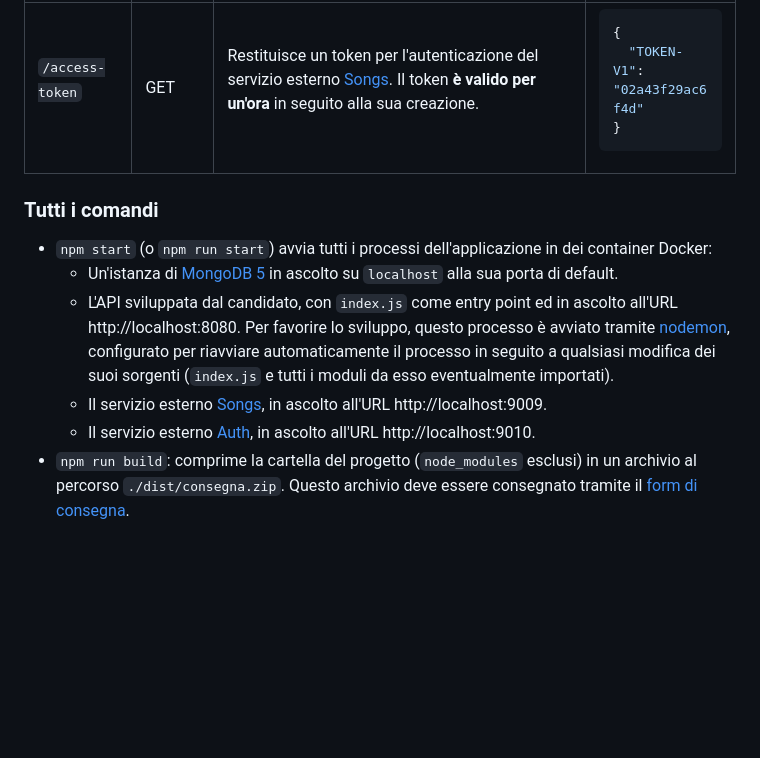
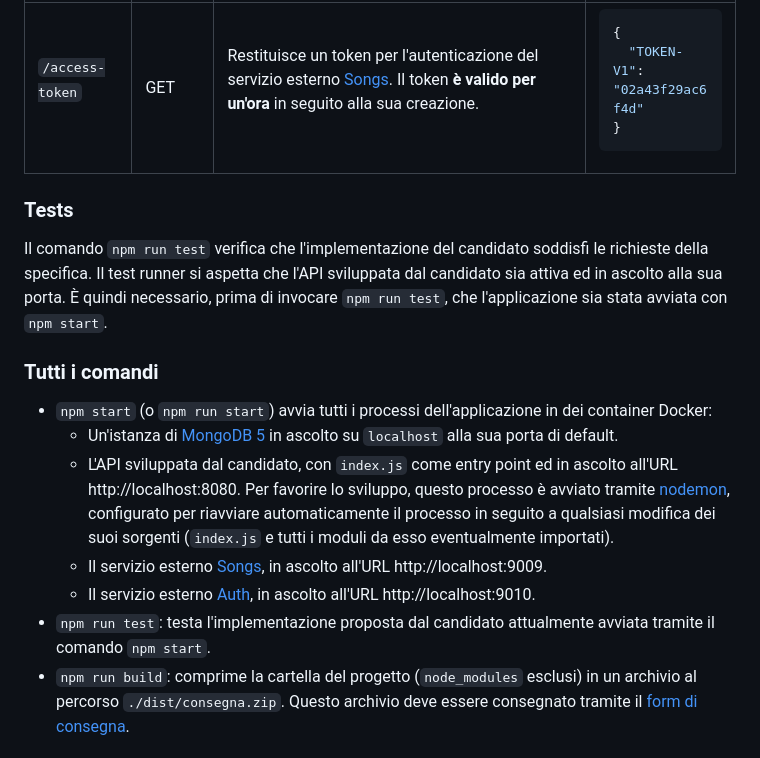
Before and after one commit to sguerrini97/onetag-nodejs-test, a Markdown page: README.md, the part around the change. Rendered like a GitHub page; blank space fills up the shorter version.

````diff
--- a/README.md
+++ b/README.md
@@ -363,6 +363,10 @@ Restituisce un token per l'autenticazione del servizio esterno [Songs](#songs).
 </tbody>
 </table>
 
+### Tests
+
+Il comando ```npm run test``` verifica che l'implementazione del candidato soddisfi le richieste della specifica. Il test runner si aspetta che l'API sviluppata dal candidato sia attiva ed in ascolto alla sua porta. È quindi necessario, prima di invocare ```npm run test```, che l'applicazione sia stata avviata con ```npm start```.
+
 ### Tutti i comandi
 
 - ```npm start``` (o ```npm run start```) avvia tutti i processi dell'applicazione in dei container Docker:
@@ -370,6 +374,7 @@ Restituisce un token per l'autenticazione del servizio esterno [Songs](#songs).
   - L'API sviluppata dal candidato, con ```index.js``` come entry point ed in ascolto all'URL http://localhost:8080. Per favorire lo sviluppo, questo processo è avviato tramite [nodemon](https://nodemon.io/), configurato per riavviare automaticamente il processo in seguito a qualsiasi modifica dei suoi sorgenti (```index.js``` e tutti i moduli da esso eventualmente importati).
   - Il servizio esterno [Songs](#songs), in ascolto all'URL http://localhost:9009.
   - Il servizio esterno [Auth](#auth), in ascolto all'URL http://localhost:9010.
+- ```npm run test```: testa l'implementazione proposta dal candidato attualmente avviata tramite il comando ```npm start```.
 - ```npm run build```: comprime la cartella del progetto (```node_modules``` esclusi) in un archivio al percorso ```./dist/consegna.zip```. Questo archivio deve essere consegnato tramite il [form di consegna](https://docs.google.com/forms/d/e/1FAIpQLSe3D_gW8YQ4hO0WueD-kDVUsDDDeVSAdAUrZzeDYNLExiYRWA/viewform).
 
 ### FAQ
````
